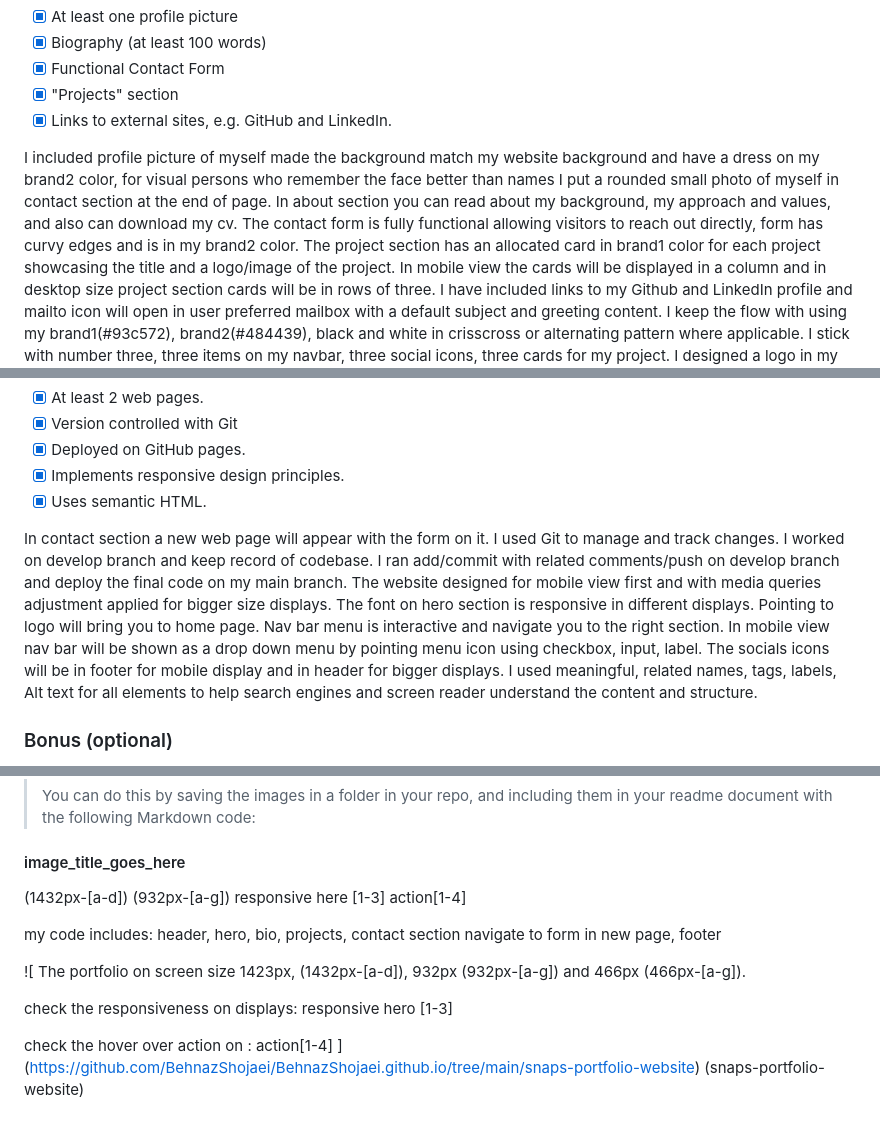
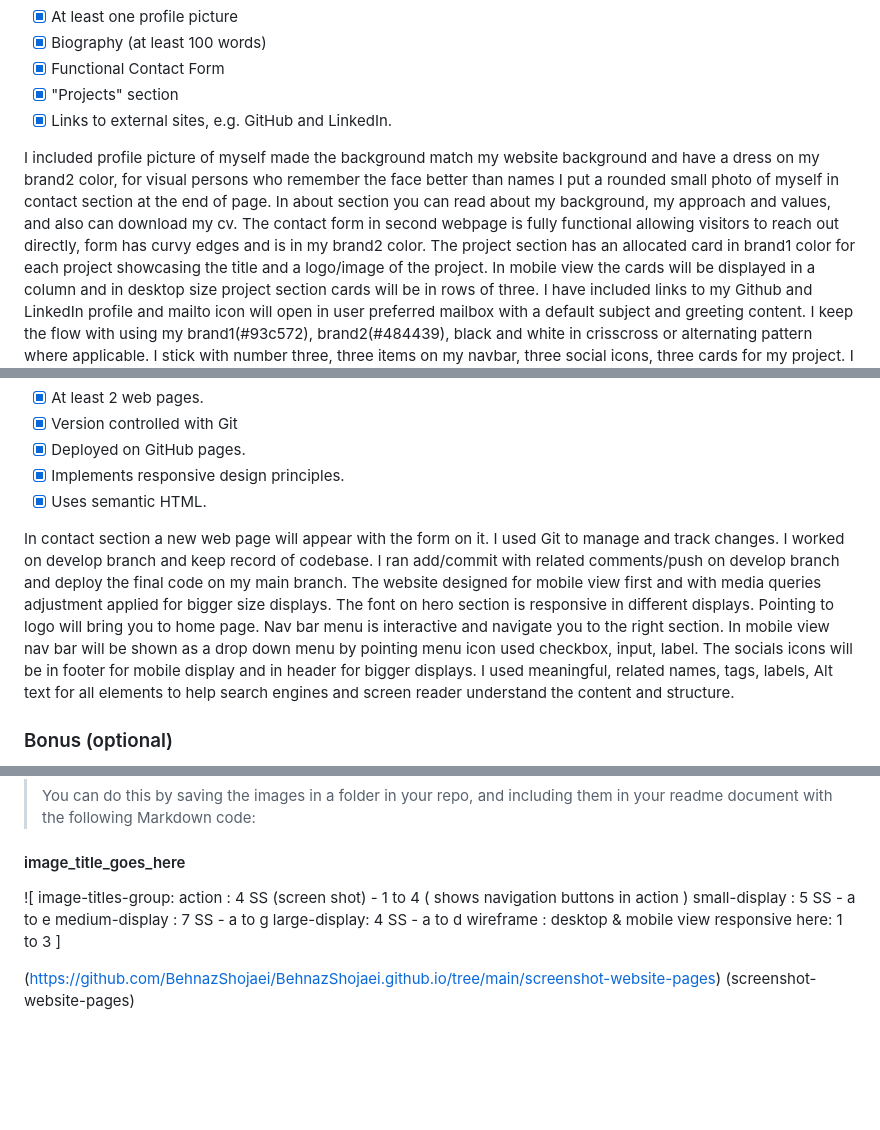
Before and after one commit to BehnazShojaei/BehnazShojaei.github.io, a Markdown page: README.md, 3 parts joined by grey strips. Drawn GitHub-style; blank space fills up the shorter version.

```diff
--- a/README.md
+++ b/README.md
@@ -14,7 +14,7 @@
 
 I included profile picture of myself made the background match my website background and have a dress on my brand2 color, for visual persons who remember the face better than names I put a rounded small photo of myself in contact section at the end of page.
 In about section you can read about my background, my approach and values, and also can download my cv.
-The contact form is fully functional allowing visitors to reach out directly, form has curvy edges and is in my brand2 color.
+The contact form in second webpage is fully functional allowing visitors to reach out directly, form has curvy edges and is in my brand2 color.
 The project section has an allocated card in brand1 color for each project showcasing the title and a logo/image of the project. In mobile view the cards will be displayed in a column and in desktop size project section cards will be in rows of three.
 I have included links to my Github and LinkedIn profile and mailto icon will open in user preferred mailbox with a default subject and greeting content.
 I keep the flow with using my brand1(#93c572), brand2(#484439), black and white in crisscross or alternating pattern where applicable.
@@ -33,7 +33,7 @@ I designed a logo in my brand colours and inspired by a Persian embroidery patte
 In contact section a new web page will appear with the form on it.
 I used Git to manage and track changes. I worked on develop branch and keep record of codebase.
 I ran add/commit with related comments/push on develop branch and deploy the final code on my main branch.
-The website designed for mobile view first and with media queries adjustment applied for bigger size displays. The font on hero section is responsive in different displays. Pointing to logo will bring you to home page. Nav bar menu is interactive and navigate you to the right section. In mobile view nav bar will be shown as a drop down menu by pointing menu icon using checkbox, input, label. The socials icons will be in footer for mobile display and in header for bigger displays.
+The website designed for mobile view first and with media queries adjustment applied for bigger size displays. The font on hero section is responsive in different displays. Pointing to logo will bring you to home page. Nav bar menu is interactive and navigate you to the right section. In mobile view nav bar will be shown as a drop down menu by pointing menu icon used checkbox, input, label. The socials icons will be in footer for mobile display and in header for bigger displays.
 I used meaningful, related names, tags, labels, Alt text for all elements to help search engines and screen reader understand the content and structure.
 
 
@@ -55,20 +55,14 @@ I used meaningful, related names, tags, labels, Alt text for all elements to hel
 
 ####  image_title_goes_here
 
-(1432px-[a-d])
-(932px-[a-g])
-responsive here [1-3]
-action[1-4]
+![
+image-titles-group:
+action : 4 SS (screen shot) - 1 to 4 ( shows navigation buttons in action )
+small-display : 5 SS - a to e
+medium-display : 7 SS - a to g
+large-display: 4 SS - a to d
+wireframe : desktop & mobile view
+responsive here: 1 to 3 ]
 
-my code includes: header, hero, bio, projects, contact section navigate to form in new page, footer
-
-
-
-![
-The portfolio on screen size 1423px, (1432px-[a-d]),
-932px (932px-[a-g]) and 466px (466px-[a-g]).
-
-check the responsiveness on displays: responsive hero [1-3]
-
-check the hover over action on : action[1-4] ](https://github.com/BehnazShojaei/BehnazShojaei.github.io/tree/main/snaps-portfolio-website)
-(snaps-portfolio-website)
+(https://github.com/BehnazShojaei/BehnazShojaei.github.io/tree/main/screenshot-website-pages)
+(screenshot-website-pages)
```
Also changed, not shown: other parts of README.md (+1 -1 lines).
